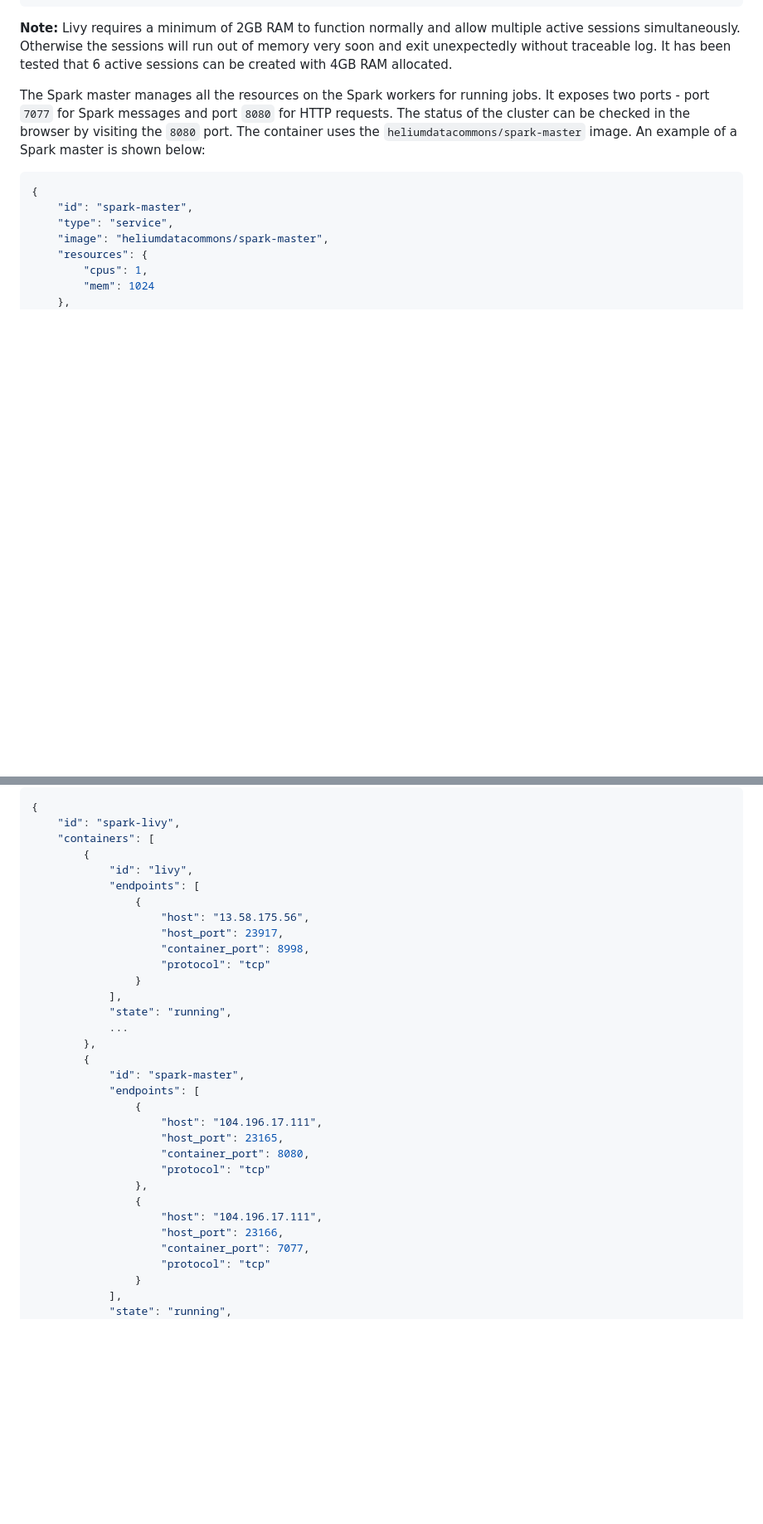
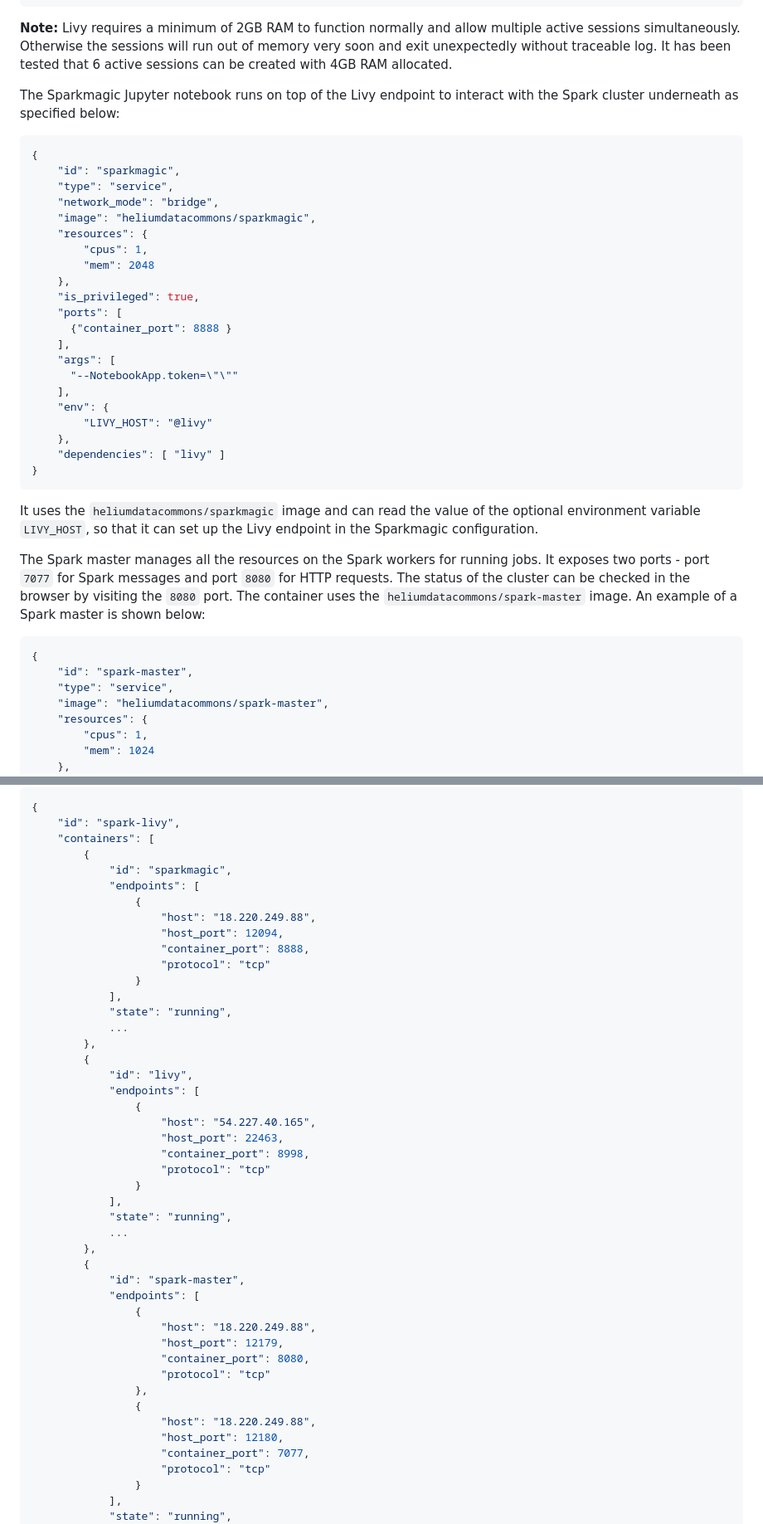
Before and after one commit to heliumdatacommons/PIVOT, a Markdown page: examples/sparkmagic.md, 2 parts joined by grey strips. Shown: that part at 83% size. Rendered like a GitHub page; blank space fills up the shorter version.

````diff
--- a/examples/livy.md
+++ b/examples/sparkmagic.md
@@ -37,6 +40,37 @@ allow multiple active sessions simultaneously. Otherwise the sessions
 will run out of memory very soon and exit unexpectedly without traceable
 log. It has been tested that 6 active sessions can be created with 4GB
 RAM allocated.
+
+The Sparkmagic Jupyter notebook runs on top of the Livy endpoint to
+interact with the Spark cluster underneath as specified below:
+
+```json
+{
+    "id": "sparkmagic",
+    "type": "service",
+    "network_mode": "bridge",
+    "image": "heliumdatacommons/sparkmagic",
+    "resources": {
+        "cpus": 1,
+        "mem": 2048
+    },
+    "is_privileged": true,
+    "ports": [
+      {"container_port": 8888 }
+    ],
+    "args": [
+      "--NotebookApp.token=\"\""
+    ],
+    "env": {
+        "LIVY_HOST": "@livy"
+    },
+    "dependencies": [ "livy" ]
+}
+```
+
+It  uses the `heliumdatacommons/sparkmagic` image and can read the value
+of the optional environment variable `LIVY_HOST`, so that it can set up
+the Livy endpoint in the Sparkmagic configuration.
 
 The Spark master manages all the resources on the Spark workers for
 running jobs. It exposes two ports - port `7077` for Spark messages and
@@ -175,11 +209,24 @@ information of the livy container.
     "id": "spark-livy",
     "containers": [
         {
+            "id": "sparkmagic",
+            "endpoints": [
+                {
+                    "host": "18.220.249.88",
+                    "host_port": 12094,
+                    "container_port": 8888,
+                    "protocol": "tcp"
+                }
+            ],
+            "state": "running",
+            ...
+        },
+        {
             "id": "livy",
             "endpoints": [
                 {
-                    "host": "13.58.175.56",
-                    "host_port": 23917,
+                    "host": "54.227.40.165",
+                    "host_port": 22463,
                     "container_port": 8998,
                     "protocol": "tcp"
                 }
@@ -191,14 +238,14 @@ information of the livy container.
             "id": "spark-master",
             "endpoints": [
                 {
-                    "host": "104.196.17.111",
-                    "host_port": 23165,
+                    "host": "18.220.249.88",
+                    "host_port": 12179,
                     "container_port": 8080,
                     "protocol": "tcp"
                 },
                 {
-                    "host": "104.196.17.111",
-                    "host_port": 23166,
+                    "host": "18.220.249.88",
+                    "host_port": 12180,
                     "container_port": 7077,
                     "protocol": "tcp"
                 }
````
Also changed, not shown: other parts of examples/sparkmagic.md (+20 -6 lines), examples/images/spark-livy-app.png (added), examples/images/sparkmagic.png (added), 1 other file.
